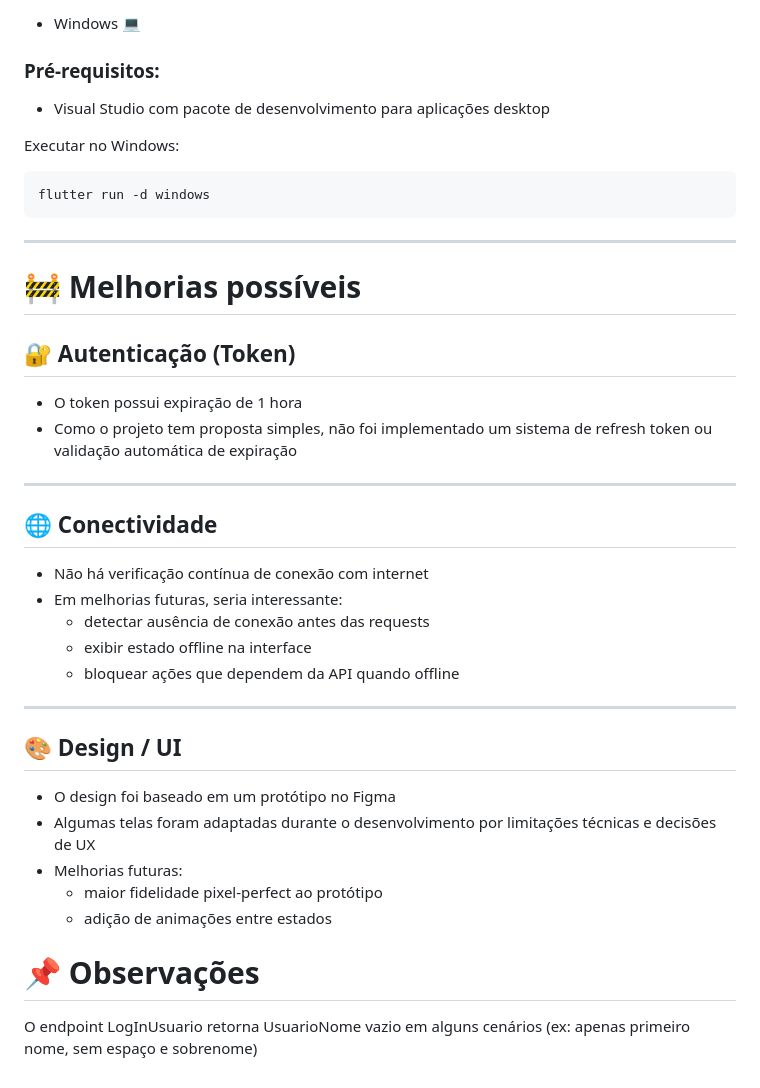
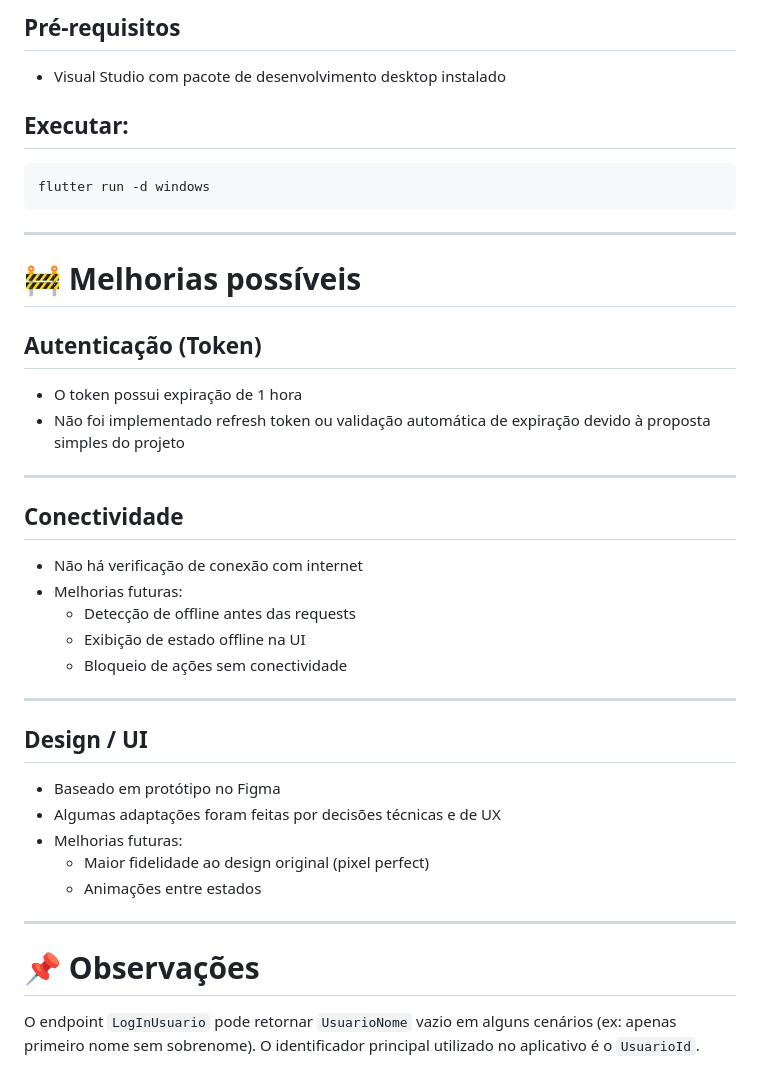
Before and after one commit to vesrozeno/carrinho_cheio_flutter_app, a Markdown page: README.md, the part around one of its changes. GitHub-like rendering.

````diff
--- a/README.md
+++ b/README.md
@@ -220,11 +244,9 @@ O projeto também suporta execução em:
 
-- Windows 💻
+## Pré-requisitos
 
-### Pré-requisitos:
+- Visual Studio com pacote de desenvolvimento desktop instalado
 
-- Visual Studio com pacote de desenvolvimento para aplicações desktop
-
-Executar no Windows:
+## Executar:
 
 ```bash
 flutter run -d windows
@@ -234,31 +256,34 @@ flutter run -d windows
 
 # 🚧 Melhorias possíveis
 
-## 🔐 Autenticação (Token)
+## Autenticação (Token)
 
 - O token possui expiração de 1 hora
-- Como o projeto tem proposta simples, não foi implementado um sistema de refresh token ou validação automática de expiração
+- Não foi implementado refresh token ou validação automática de expiração devido à proposta simples do projeto
 
 ---
 
-## 🌐 Conectividade
+## Conectividade
 
-- Não há verificação contínua de conexão com internet
-- Em melhorias futuras, seria interessante:
-  - detectar ausência de conexão antes das requests
-  - exibir estado offline na interface
-  - bloquear ações que dependem da API quando offline
+- Não há verificação de conexão com internet
+- Melhorias futuras:
+  - Detecção de offline antes das requests
+  - Exibição de estado offline na UI
+  - Bloqueio de ações sem conectividade
 
 ---
 
-## 🎨 Design / UI
+## Design / UI
 
-- O design foi baseado em um protótipo no Figma
-- Algumas telas foram adaptadas durante o desenvolvimento por limitações técnicas e decisões de UX
+- Baseado em protótipo no Figma
+- Algumas adaptações foram feitas por decisões técnicas e de UX
 - Melhorias futuras:
-  - maior fidelidade pixel-perfect ao protótipo
-  - adição de animações entre estados
+  - Maior fidelidade ao design original (pixel perfect)
+  - Animações entre estados
+
+---
 
 # 📌 Observações
 
-O endpoint LogInUsuario retorna UsuarioNome vazio em alguns cenários (ex: apenas primeiro nome, sem espaço e sobrenome)
+O endpoint `LogInUsuario` pode retornar `UsuarioNome` vazio em alguns cenários (ex: apenas primeiro nome sem sobrenome).
+O identificador principal utilizado no aplicativo é o `UsuarioId`.
````
Also changed, not shown: other parts of README.md (+76 -52 lines).
